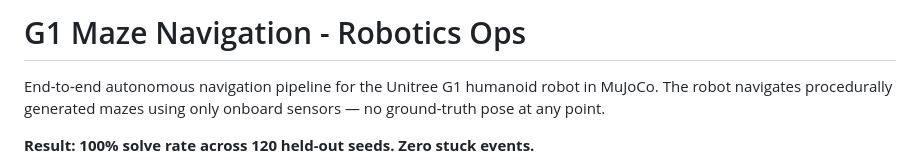
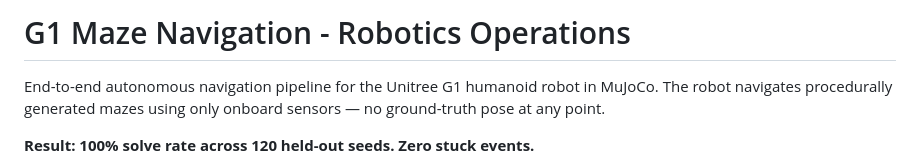
Before and after one commit to adarbhh/humanoid-navigation, a Markdown page: README.md, the part around the change. GitHub-like rendering.

```diff
--- a/README.md
+++ b/README.md
@@ -1,4 +1,4 @@
-# G1 Maze Navigation - Robotics Ops
+# G1 Maze Navigation - Robotics Operations
 
 End-to-end autonomous navigation pipeline for the Unitree G1 humanoid robot in MuJoCo.
 The robot navigates procedurally generated mazes using only onboard sensors — no ground-truth pose at any point.
```
